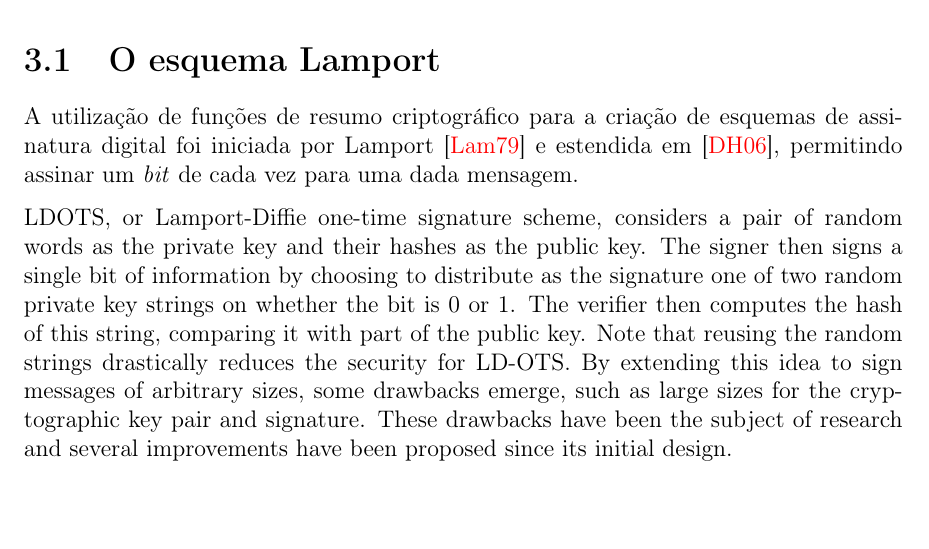
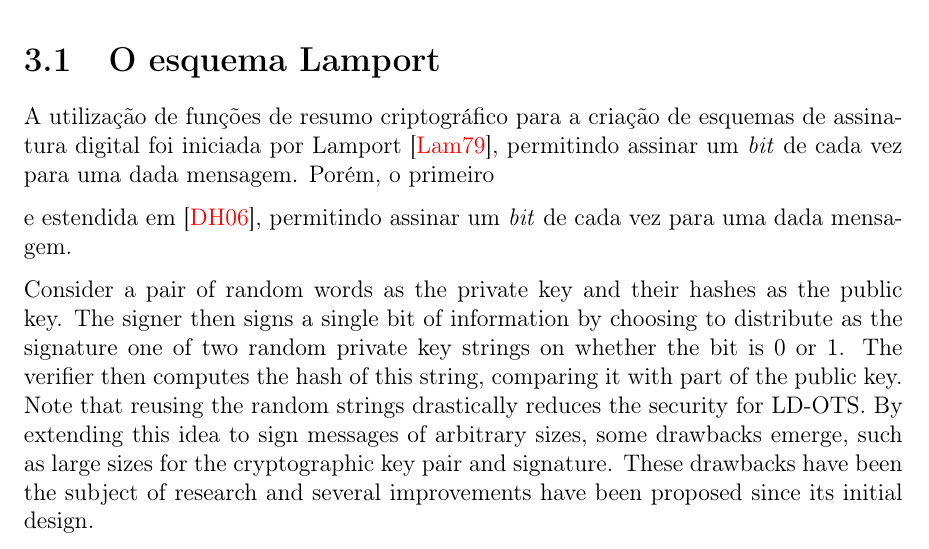
Before and after one commit to zambonin/bsc, a LaTeX document (bsc.tex): part of page 10 of 15, cut so that both start at the same text. Compiled offline with pdfLaTeX.

Commit message:
sharelatex: update bsc.tex from r3286 to r3307

```diff
--- a/bsc.tex
+++ b/bsc.tex
@@ -555,11 +555,14 @@ Neste capítulo, são apresentados os esquemas de assinatura digital única Lamp
 
 \section{O esquema Lamport}
 
-A utilização de funções de resumo criptográfico para a criação de esquemas de assinatura digital foi iniciada por Lamport~\cite{Lamport1979} e estendida em~\cite{Diffie:2006:NDC:2263321.2269104}, permitindo assinar um \emph{bit} de cada
+A utilização de funções de resumo criptográfico para a criação de esquemas de assinatura digital foi iniciada por Lamport~\cite{Lamport1979}, permitindo assinar um \emph{bit} de
+cada vez para uma dada mensagem. Porém, o primeiro
+
+
+e estendida em~\cite{Diffie:2006:NDC:2263321.2269104}, permitindo assinar um \emph{bit} de cada
 vez para uma dada mensagem.
 
-LDOTS, or Lamport-Diffie one-time signature scheme, considers
-a pair of random words as the private key and their hashes as
+Consider a pair of random words as the private key and their hashes as
 the public key. The signer then signs a single bit of information
 by choosing to distribute as the signature one of two random
 private  key  strings  on  whether  the  bit  is  0  or  1.  The  verifier
```
